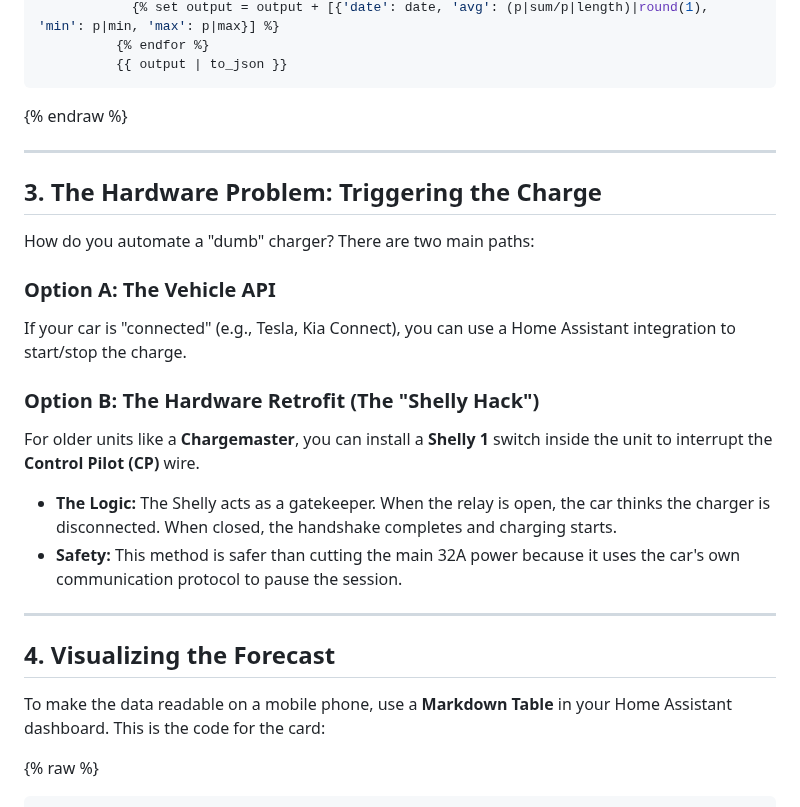
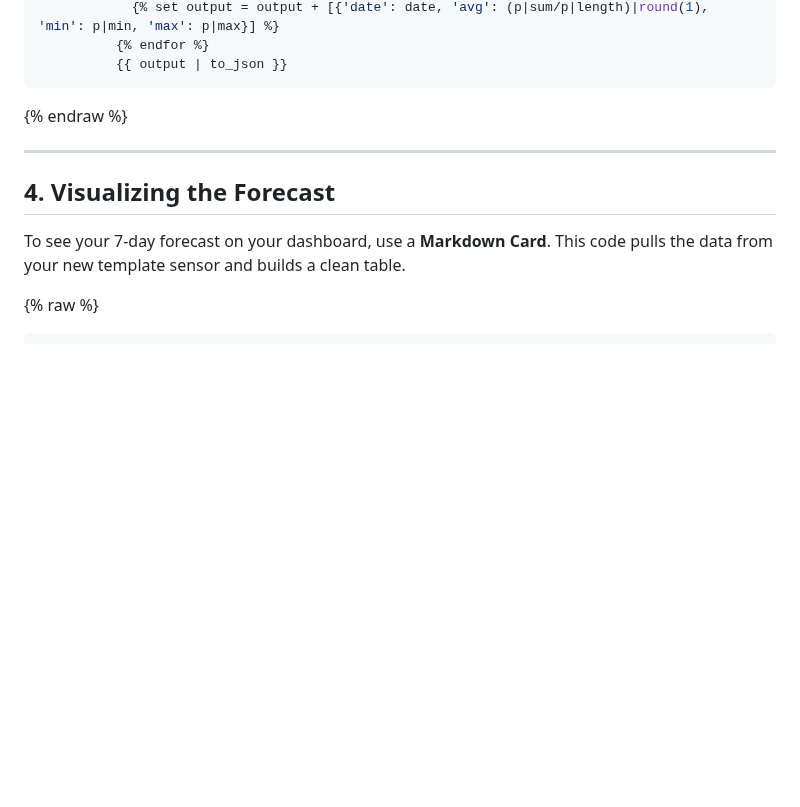
Before and after one commit to deadphill/agile-best-rate-charging, a Markdown page: guides/octopus-agile.md, the part around one of its changes. Drawn GitHub-style; blank space fills up the shorter version.

````diff
--- a/guides/octopus-agile.md
+++ b/guides/octopus-agile.md
@@ -52,24 +73,8 @@ Add this to your `templates.yaml` file to create `sensor.agile_forecast_summary`
 
 ---
 
-## 3. The Hardware Problem: Triggering the Charge
-How do you automate a "dumb" charger? There are two main paths:
-
-### Option A: The Vehicle API
-If your car is "connected" (e.g., Tesla, Kia Connect), you can use a Home Assistant integration to start/stop the charge.
-
-### Option B: The Hardware Retrofit (The "Shelly Hack")
-For older units like a **Chargemaster**, you can install a **Shelly 1** switch inside the unit to interrupt the **Control Pilot (CP)** wire.
-
-
-
-* **The Logic:** The Shelly acts as a gatekeeper. When the relay is open, the car thinks the charger is disconnected. When closed, the handshake completes and charging starts.
-* **Safety:** This method is safer than cutting the main 32A power because it uses the car's own communication protocol to pause the session.
-
----
-
 ## 4. Visualizing the Forecast
-To make the data readable on a mobile phone, use a **Markdown Table** in your Home Assistant dashboard. This is the code for the card:
+To see your 7-day forecast on your dashboard, use a **Markdown Card**. This code pulls the data from your new template sensor and builds a clean table.
 
 {% raw %}
 ```yaml
````
Also changed, not shown: other parts of guides/octopus-agile.md (+32 -11 lines).
